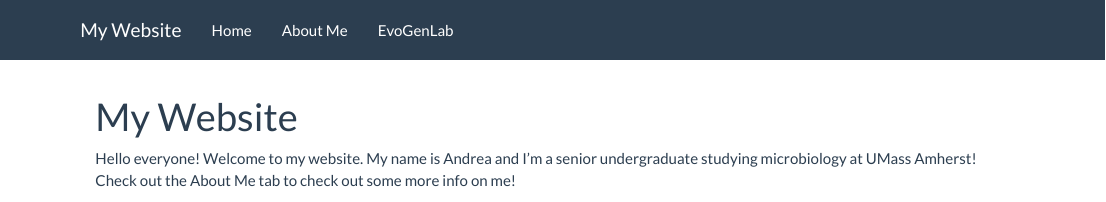
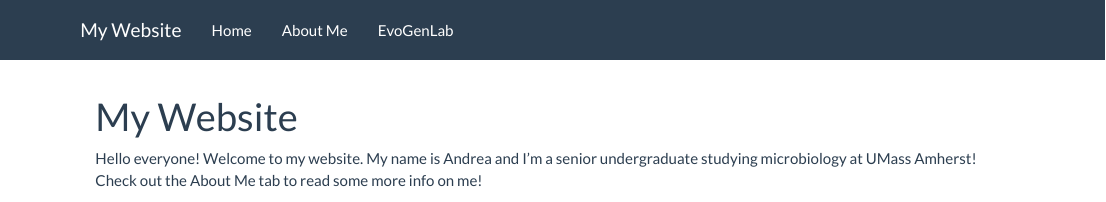
Before and after one commit to adame101/MyWebsite, an R Markdown document (index.Rmd): the page in a window 1100 px wide, from its top. Rendered offline with R 4.5, knitr and Pandoc, with nearby package versions.

Commit message:
Fixing index

```diff
--- a/index.Rmd
+++ b/index.Rmd
@@ -2,6 +2,6 @@
 title: "My Website"
 ---
 
-Hello everyone! Welcome to my website. My name is Andrea and I'm a senior undergraduate studying microbiology at UMass Amherst! Check out the About Me tab to check out some more info on me!
+Hello everyone! Welcome to my website. My name is Andrea and I'm a senior undergraduate studying microbiology at UMass Amherst! Check out the About Me tab to read some more info on me!
 
 ![](/Users/andreadame/anaconda3/Applications/EvoGenomics/Andrea's Website/mutants.png)
```
